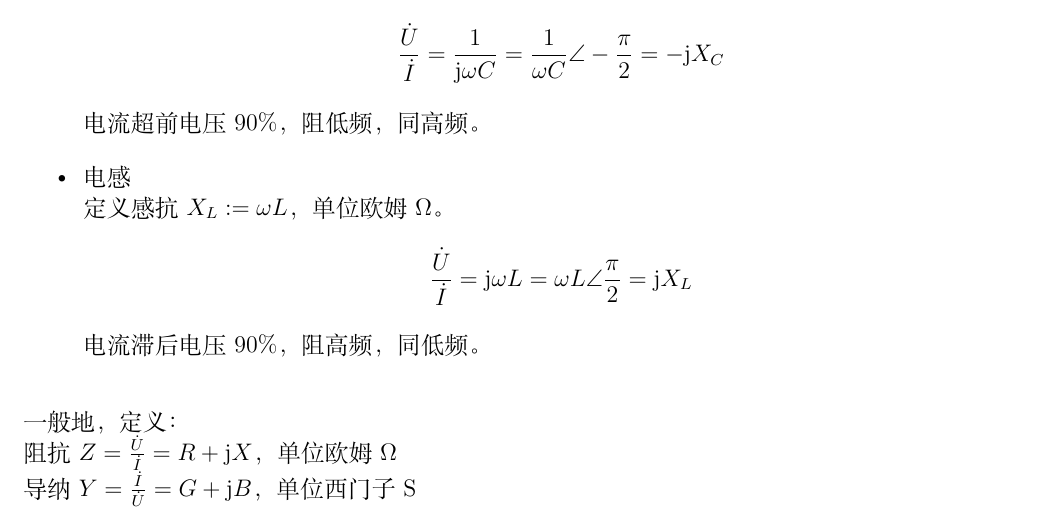
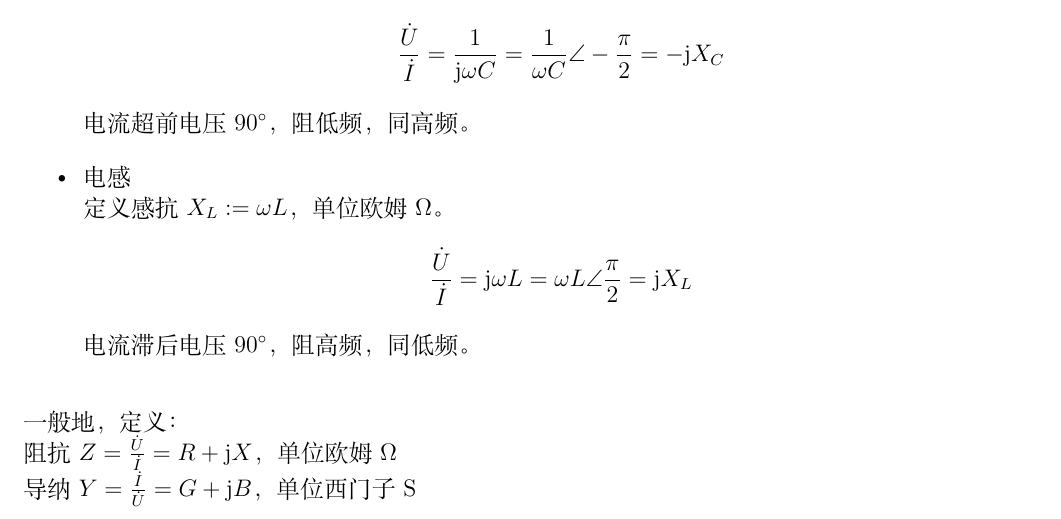
Before and after one commit to SevenElevenThirteen/Notes, a LaTeX book (Physics/Electronic Circuit/Electronic-Circuit-Note.tex): part of page 12 of 14, cut so that both start at the same text. Compiled offline with XeLaTeX.

Commit message:
fix typo

```diff
--- a/Physics/Electronic Circuit/Electronic-Circuit-Note.tex
+++ b/Physics/Electronic Circuit/Electronic-Circuit-Note.tex
@@ -196,11 +196,11 @@
             \item 电容 \\
                 定义容抗 $X_C := \frac{1}{\omega C}$，单位欧姆 $\Omega$。
                 $$\frac{\dot{U}}{\dot{I}} = \frac{1}{\unit \omega C} = \frac{1}{\omega C} \angle -\frac{\pi}{2} = -\unit X_C$$
-                电流超前电压 $90\%$，阻低频，同高频。
+                电流超前电压 $90^\circ$，阻低频，同高频。
             \item 电感 \\
                 定义感抗 $X_L := \omega L$，单位欧姆 $\Omega$。
                 $$\frac{\dot{U}}{\dot{I}} = \unit \omega L = \omega L \angle \frac{\pi}{2} = \unit X_L$$
-                电流滞后电压 $90\%$，阻高频，同低频。
+                电流滞后电压 $90^\circ$，阻高频，同低频。
         \end{itemize}
 
         一般地，定义：\\
```
Also changed, not shown: Physics/Electronic Circuit/Electronic-Circuit-Note.pdf.
